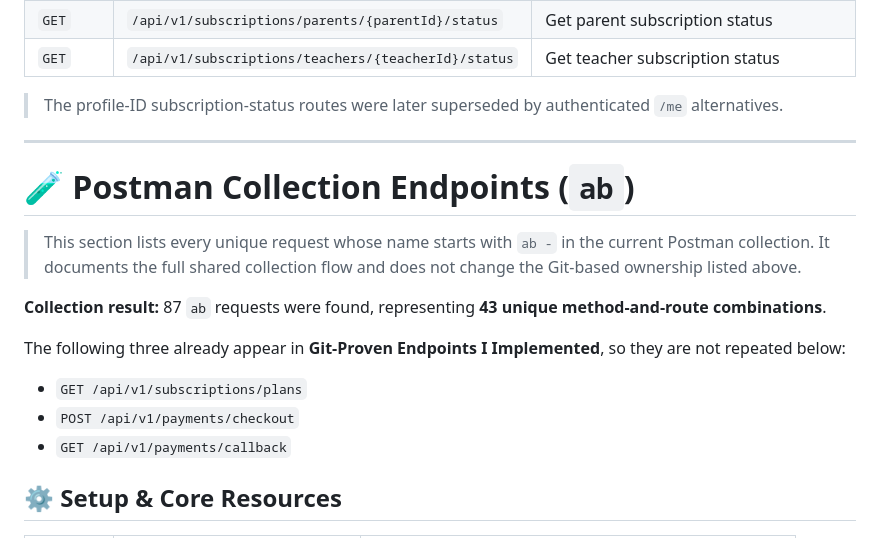
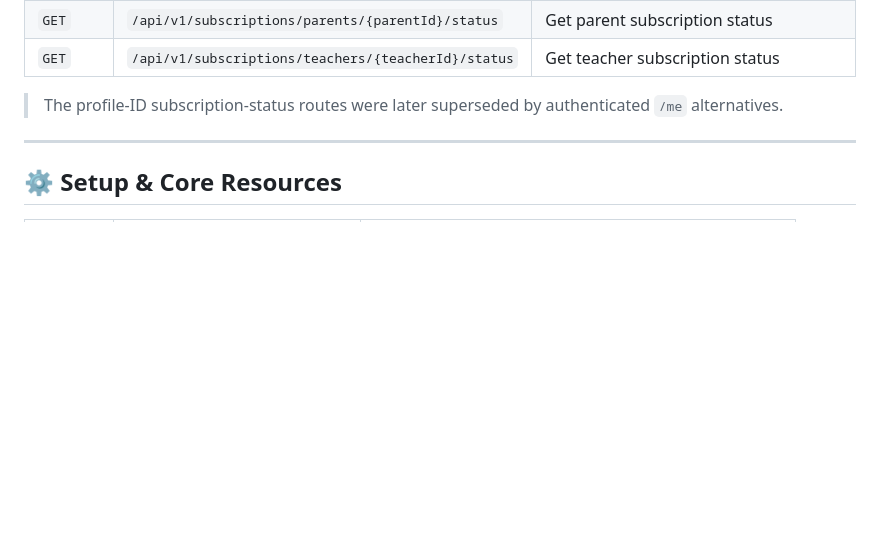
Before and after one commit to BooGram/qubaati-system, a Markdown page: README.md, the part around the change. Drawn GitHub-style; blank space fills up the shorter version.

Commit message:
Remove 'ab' Postman collection endpoints section
Removed section documenting Postman collection endpoints for 'ab'.

```diff
--- a/README.md
+++ b/README.md
@@ -294,18 +294,6 @@ The system integrates with **Moyasar** for payments.
 
 ---
 
-# 🧪 Postman Collection Endpoints (`ab`)
-
-> This section lists every unique request whose name starts with `ab -` in the current Postman collection. It documents the full shared collection flow and does not change the Git-based ownership listed above.
-
-**Collection result:** 87 `ab` requests were found, representing **43 unique method-and-route combinations**.
-
-The following three already appear in **Git-Proven Endpoints I Implemented**, so they are not repeated below:
-
-- `GET /api/v1/subscriptions/plans`
-- `POST /api/v1/payments/checkout`
-- `GET /api/v1/payments/callback`
-
 ## ⚙️ Setup & Core Resources
 
 | Method | Endpoint | Description |
```
